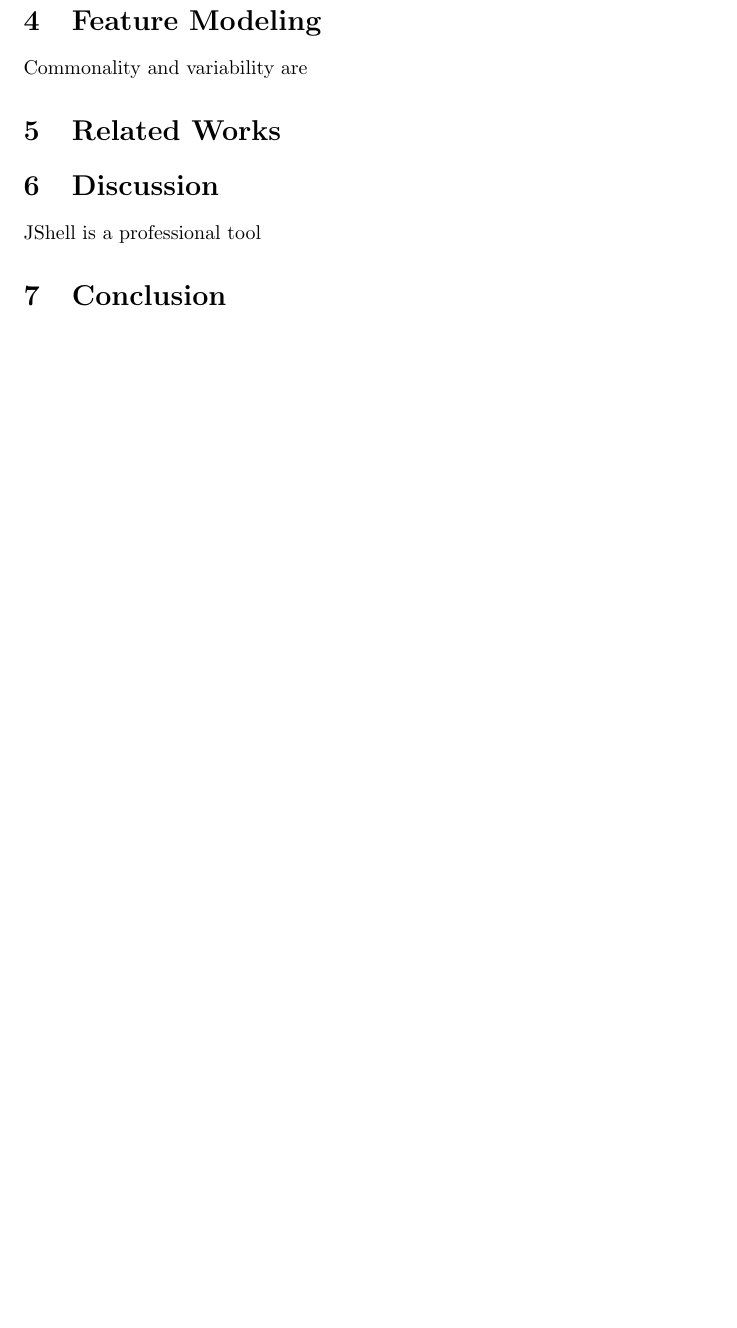
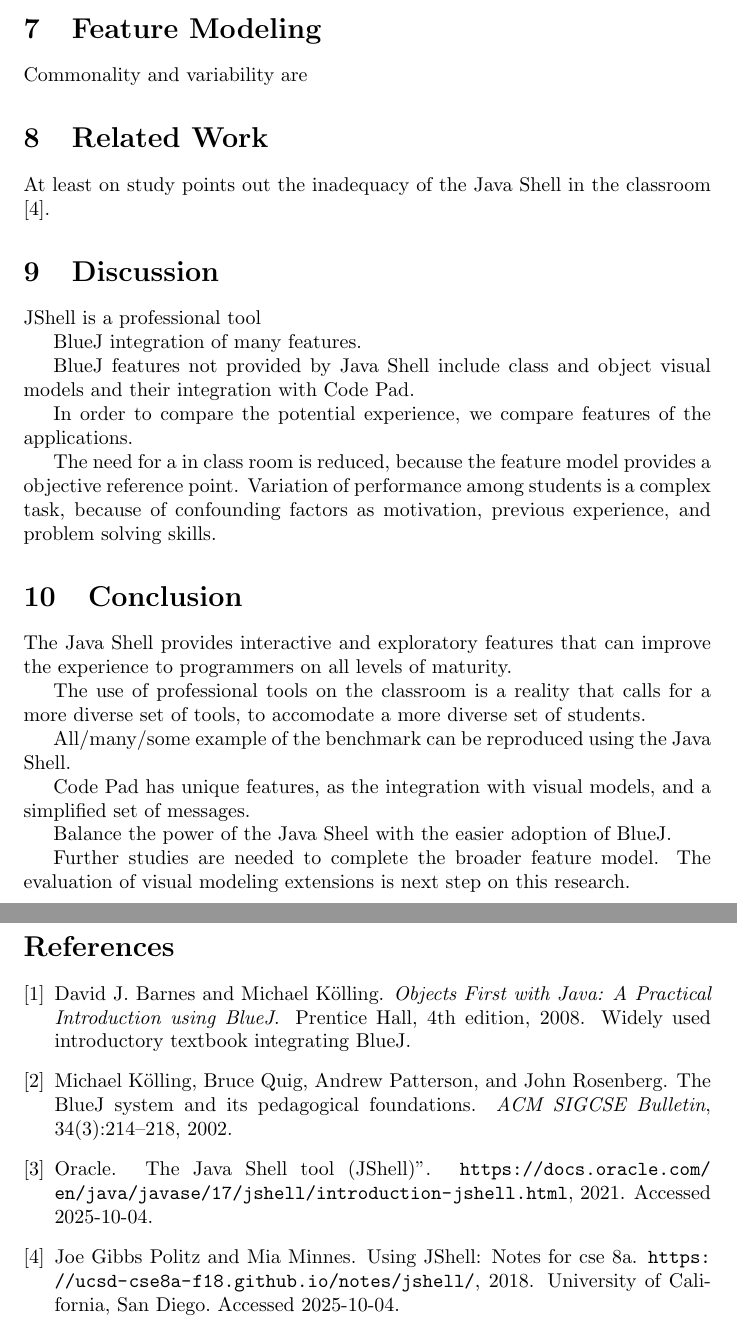
Before and after one commit to codantche/codepad-jshell, a LaTeX document (paper/codepad-jshell.tex, which reads paper/refs.bib): part of page 2 of 2 before the commit and two parts of pages 3 and 4 of 4 after it, the two joined at a grey line, cut so that both start at the same text, the shorter picture padded with empty space. Compiled offline with pdfLaTeX.

Commit message:
Updates from Overleaf

```diff
--- a/paper/codepad-jshell.tex
+++ b/paper/codepad-jshell.tex
@@ -1,8 +1,9 @@
 \documentclass{article}
-\usepackage{graphicx} % Required for inserting images
+\usepackage{graphicx}
+\usepackage{url}
 
-\title{Learning to program computers: comparing Code Pad and JShell features}
-\author{Marco Mangan}
+\title{Comparing Code Pad and JShell features}
+\author{Marco Mangan\thanks{\texttt{marco.mangan@gmail.com}}}
 \date{October 2025}
 
 \begin{document}
@@ -60,14 +105,41 @@
 \section{Feature Modeling}
 Commonality and variability are
 
-\section{Related Works}
+\section{Related Work}
 
+At least on study points out the inadequacy of the Java Shell in the classroom
+\cite{politz_minnes2018jshell}.
 
 \section{Discussion}
 
 JShell is a professional tool
 
+BlueJ integration of many features.
+
+BlueJ features not provided by Java Shell include class and object visual models and their integration with Code Pad.
+
+In order to compare the potential experience, we compare features of the applications.
+
+The need for a in class room is reduced, because the feature model provides a objective reference point. Variation of performance among students is a complex task, because of confounding factors as motivation, previous experience, and problem solving skills.
+
 
 \section{Conclusion}
 
+The Java Shell provides interactive and exploratory features that can improve the experience to programmers on all levels of maturity.
+
+The use of professional tools on the classroom is a reality that calls for a more diverse set of tools, to accomodate a more diverse set of students.
+
+All/many/some example of the benchmark can be reproduced using the Java Shell.
+
+Code Pad has unique features, as the integration with visual models, and a simplified set of messages.
+
+
+Balance the power of the Java Sheel with the easier adoption of BlueJ.
+
+Further studies are needed to complete the broader feature model. The evaluation of visual modeling extensions is next step on this research.
+
+
+\bibliographystyle{plain}
+\bibliography{refs}
+
 \end{document}
--- /dev/null
+++ b/paper/refs.bib
@@ -0,0 +1,15 @@
+@book{barnes2008objects,
+  title     = {Objects First with Java: A Practical Introduction using BlueJ},
+  author    = {Barnes, David J. and Kölling, Michael},
+  year      = {2008},
+  edition   = {4th},
+  publisher = {Prentice Hall},
+  isbn      = {9780136060864},
+  note      = {Widely used introductory textbook integrating BlueJ}
+}
+
+@misc{jshell_docs,
+  title        = {The {Java} {Shell} Tool {(JShell)}"},
+  author       = {{Oracle}},
+  howpublished = {\url{https://docs.oracle.com/en/java/javase/17/jshell/introduction-jshell.html}},
+  year         = {2021},
@@ -0,0 +21,6 @@
+  title     = {The {BlueJ} System and its Pedagogical Foundations},
+  journal   = {ACM SIGCSE Bulletin},
+  volume    = {34},
+  number    = {3},
+  pages     = {214--218},
+  year      = {2002},
@@ -0,0 +33,5 @@
+  title        = {Using {JShell}: Notes for CSE 8A},
+  howpublished = {\url{https://ucsd-cse8a-f18.github.io/notes/jshell/}},
+  year         = {2018},
+  note         = {University of California, San Diego. Accessed 2025-10-04}
+}
```
Also changed, not shown: paper/codepad-jshell.tex (54 more changed lines), paper/refs.bib (11 more changed lines).
